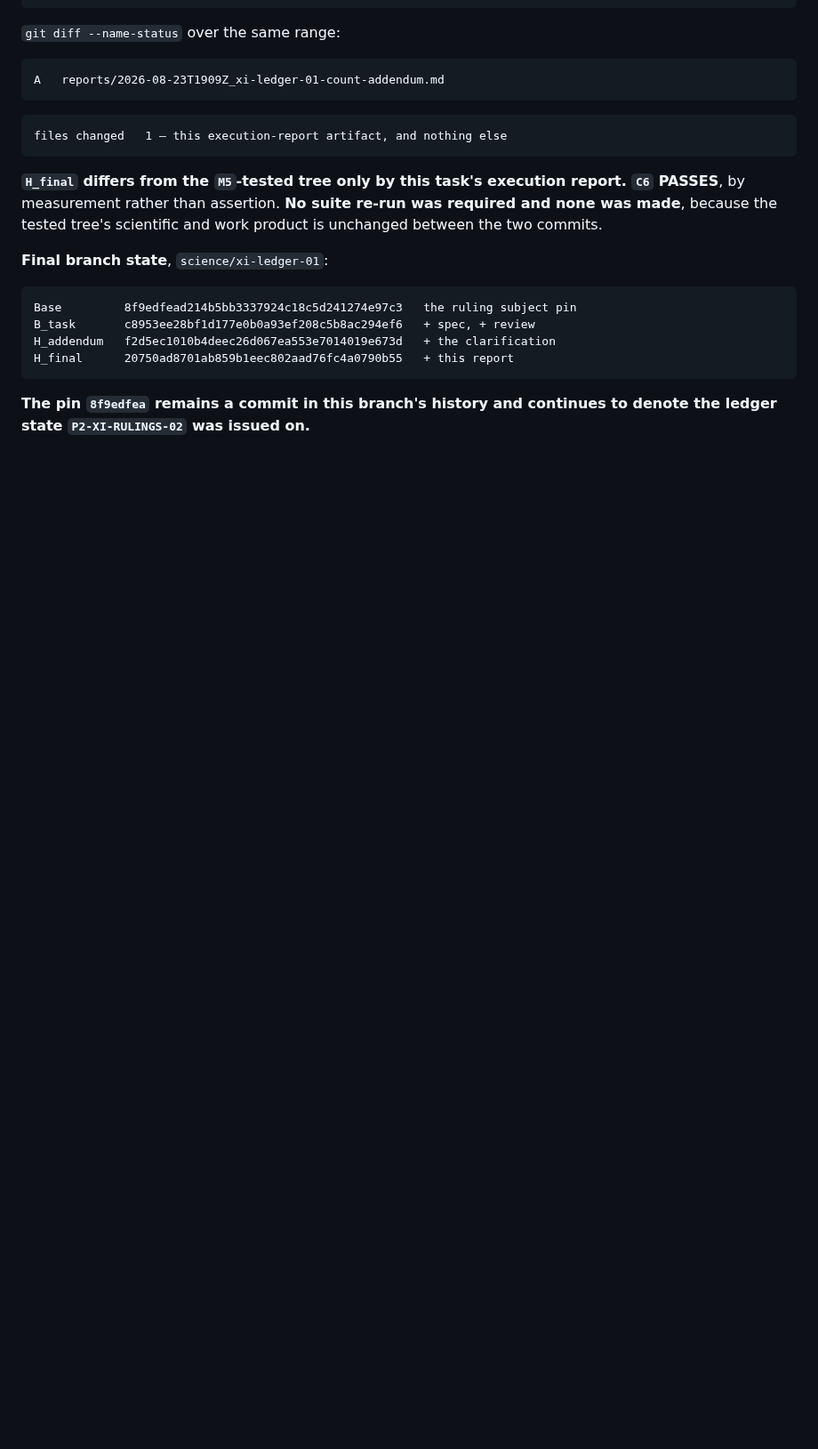
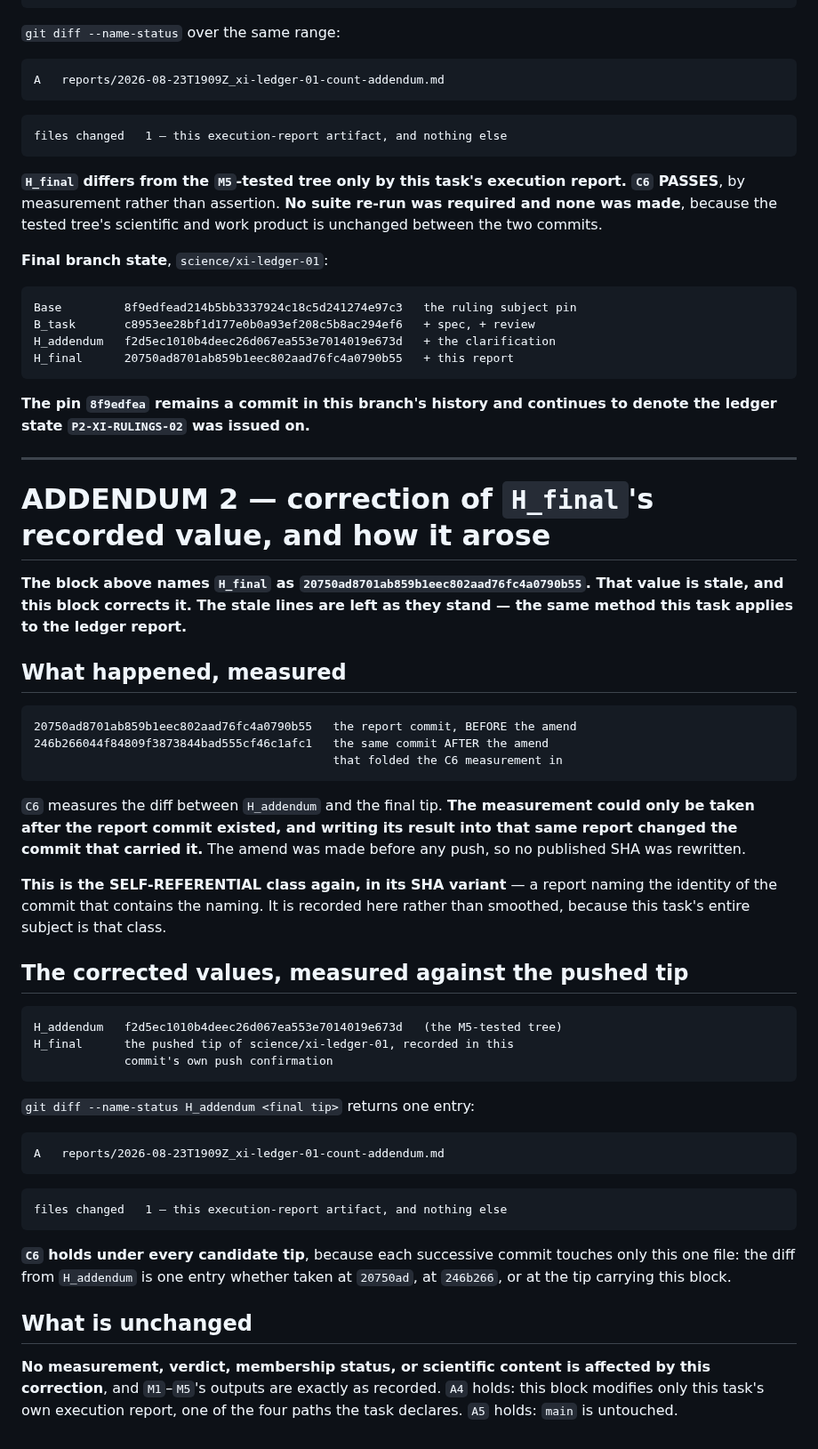
Before and after one commit to zetacheng/2-emergent-gravity, a Markdown page: reports/2026-08-23T1909Z_xi-ledger-01-count-addendum.md, the part around the change. Shown at 89% size. GitHub-like rendering; blank space fills up the shorter version.

Commit message:
addendum(P2-XI-LEDGER-01-COUNT-ADDENDUM): correct the recorded H_final value
The report's C6 block named H_final as 20750ad, the report commit before the
amend that folded the C6 measurement into it; the amend changed that SHA to
246b266. The stale lines are left as they stand and corrected by an appended
block, which is the method this task applies to the ledger report.

The self-referential class again, in its SHA variant: a report naming the
identity of the commit that contains the naming. Recorded rather than smoothed,
because that class is this task's subject.

C6 holds under every candidate tip: each successive commit touches only this one
file, so the diff from H_addendum is one entry throughout. No measurement,
verdict, membership status, or scientific content changes. main untouched.

````diff
--- a/reports/2026-08-23T1909Z_xi-ledger-01-count-addendum.md
+++ b/reports/2026-08-23T1909Z_xi-ledger-01-count-addendum.md
@@ -362,3 +362,51 @@ product is unchanged between the two commits.
 
 **The pin `8f9edfea` remains a commit in this branch's history and continues to
 denote the ledger state `P2-XI-RULINGS-02` was issued on.**
+
+---
+
+# ADDENDUM 2 — correction of `H_final`'s recorded value, and how it arose
+
+**The block above names `H_final` as `20750ad8701ab859b1eec802aad76fc4a0790b55`.
+That value is stale, and this block corrects it. The stale lines are left as
+they stand — the same method this task applies to the ledger report.**
+
+## What happened, measured
+
+    20750ad8701ab859b1eec802aad76fc4a0790b55   the report commit, BEFORE the amend
+    246b266044f84809f3873844bad555cf46c1afc1   the same commit AFTER the amend
+                                               that folded the C6 measurement in
+
+`C6` measures the diff between `H_addendum` and the final tip. **The measurement
+could only be taken after the report commit existed, and writing its result into
+that same report changed the commit that carried it.** The amend was made before
+any push, so no published SHA was rewritten.
+
+**This is the SELF-REFERENTIAL class again, in its SHA variant** — a report
+naming the identity of the commit that contains the naming. It is recorded here
+rather than smoothed, because this task's entire subject is that class.
+
+## The corrected values, measured against the pushed tip
+
+    H_addendum   f2d5ec1010b4deec26d067ea553e7014019e673d   (the M5-tested tree)
+    H_final      the pushed tip of science/xi-ledger-01, recorded in this
+                 commit's own push confirmation
+
+`git diff --name-status H_addendum <final tip>` returns one entry:
+
+```
+A	reports/2026-08-23T1909Z_xi-ledger-01-count-addendum.md
+```
+
+    files changed   1 — this execution-report artifact, and nothing else
+
+**`C6` holds under every candidate tip**, because each successive commit touches
+only this one file: the diff from `H_addendum` is one entry whether taken at
+`20750ad`, at `246b266`, or at the tip carrying this block.
+
+## What is unchanged
+
+**No measurement, verdict, membership status, or scientific content is affected
+by this correction**, and `M1`–`M5`'s outputs are exactly as recorded. `A4`
+holds: this block modifies only this task's own execution report, one of the
+four paths the task declares. `A5` holds: `main` is untouched.
````
